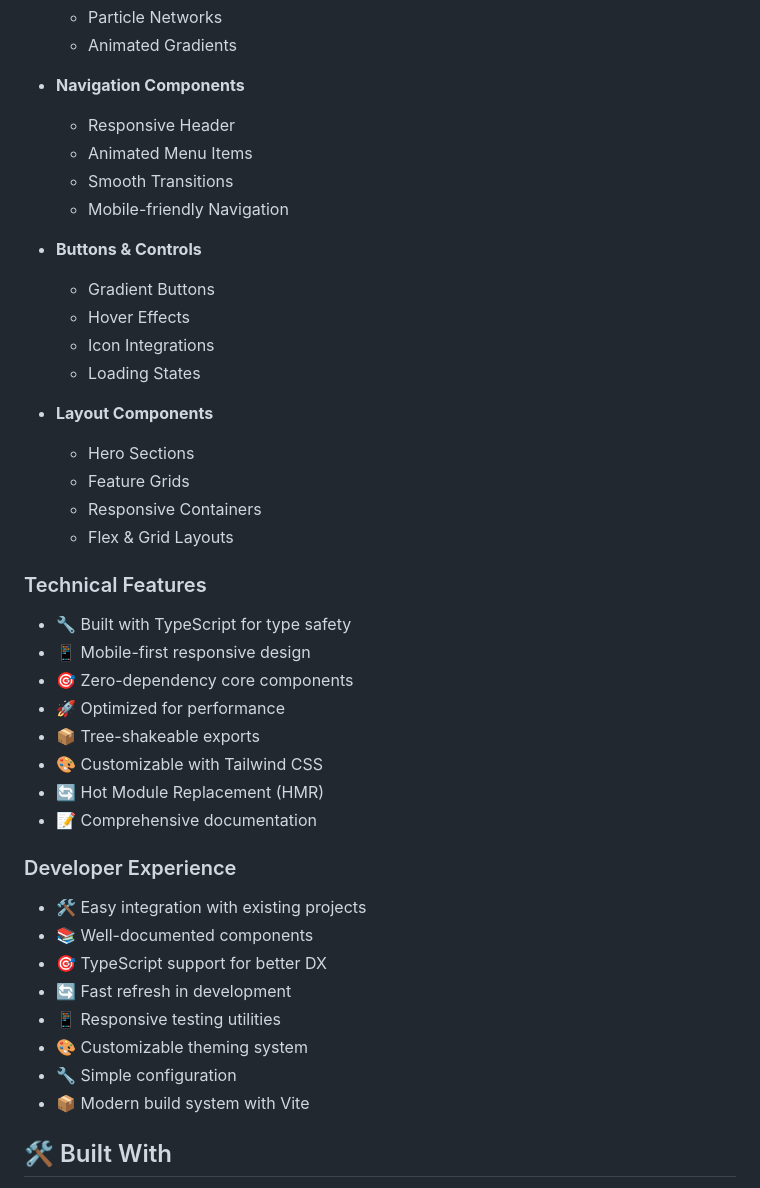
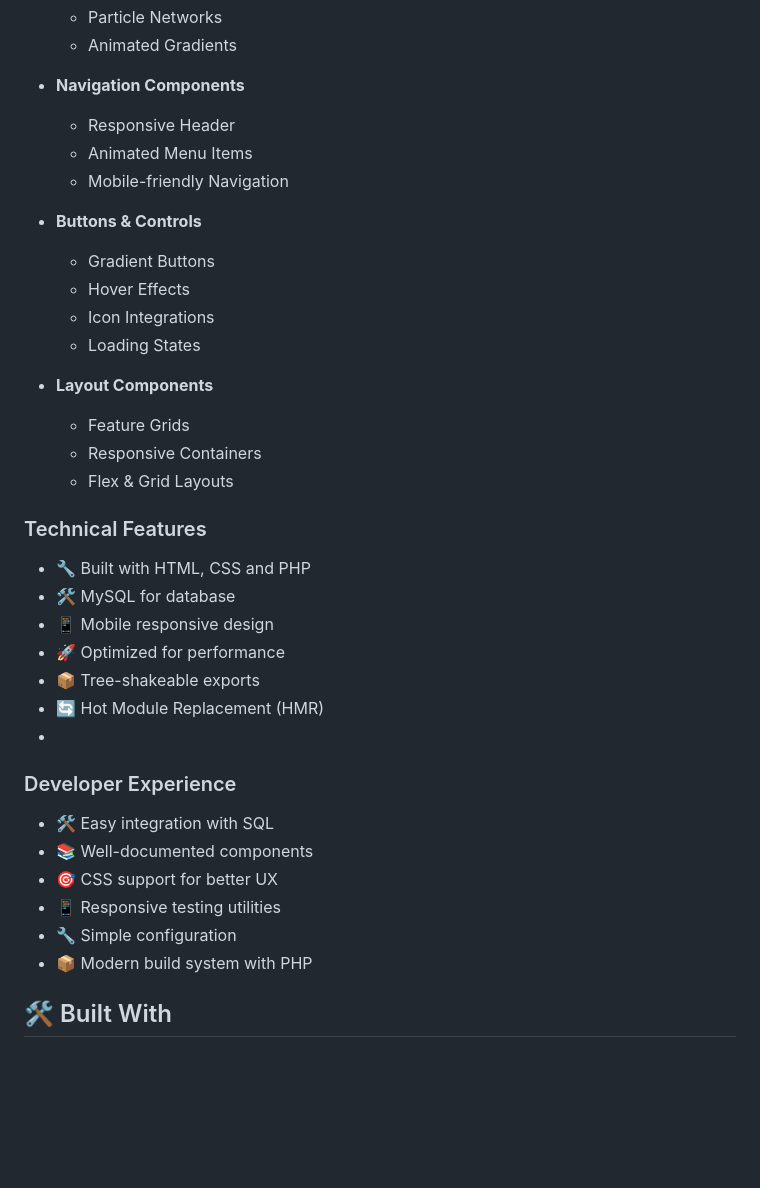
Before and after one commit to PetriciaLee/music-catalog, a Markdown page: README.md, the part around the change printed below. Rendered like a GitHub page; blank space fills up the shorter version.

```diff
--- a/README.md
+++ b/README.md
@@ -17,7 +17,6 @@ A collection of modern, responsive React components with stunning animations and
 - **Navigation Components**
   - Responsive Header
   - Animated Menu Items
-  - Smooth Transitions
   - Mobile-friendly Navigation
 
 - **Buttons & Controls**
@@ -27,30 +26,26 @@ A collection of modern, responsive React components with stunning animations and
   - Loading States
 
 - **Layout Components**
-  - Hero Sections
   - Feature Grids
   - Responsive Containers
   - Flex & Grid Layouts
 
 ### Technical Features
-- 🔧 Built with TypeScript for type safety
-- 📱 Mobile-first responsive design
-- 🎯 Zero-dependency core components
+- 🔧 Built with HTML, CSS and PHP
+- 🛠️ MySQL for database
+- 📱 Mobile responsive design
+  <!--- 🎯 Zero-dependency core components --!>
 - 🚀 Optimized for performance
 - 📦 Tree-shakeable exports
-- 🎨 Customizable with Tailwind CSS
 - 🔄 Hot Module Replacement (HMR)
-- 📝 Comprehensive documentation
-
+-
 ### Developer Experience
-- 🛠️ Easy integration with existing projects
+- 🛠️ Easy integration with SQL
 - 📚 Well-documented components
-- 🎯 TypeScript support for better DX
-- 🔄 Fast refresh in development
+- 🎯 CSS support for better UX
 - 📱 Responsive testing utilities
-- 🎨 Customizable theming system
 - 🔧 Simple configuration
-- 📦 Modern build system with Vite
+- 📦 Modern build system with PHP
 
 ## 🛠️ Built With
 
```
Also changed, not shown: other parts of README.md (+5 -23 lines).
